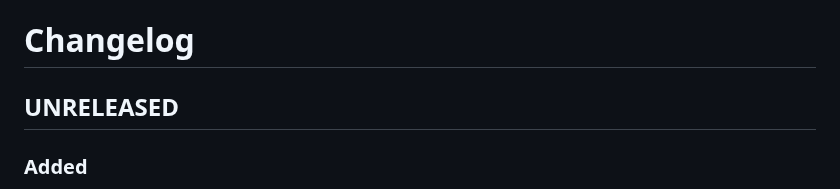
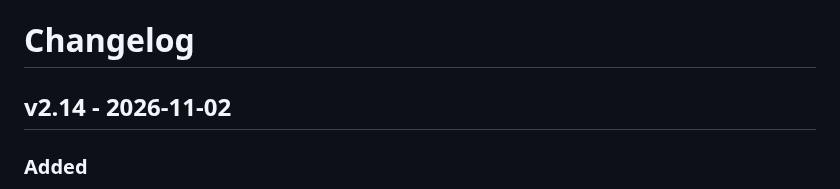
Before and after one commit to ADFC-Hamburg/abrechnungsformular, a Markdown page: CHANGELOG.md, the part around the change. Drawn GitHub-style.

Commit message:
Version 2.14

```diff
--- a/CHANGELOG.md
+++ b/CHANGELOG.md
@@ -1,6 +1,6 @@
 # Changelog
 
-## UNRELEASED
+## v2.14 - 2026-11-02
 
 ### Added
 
```
